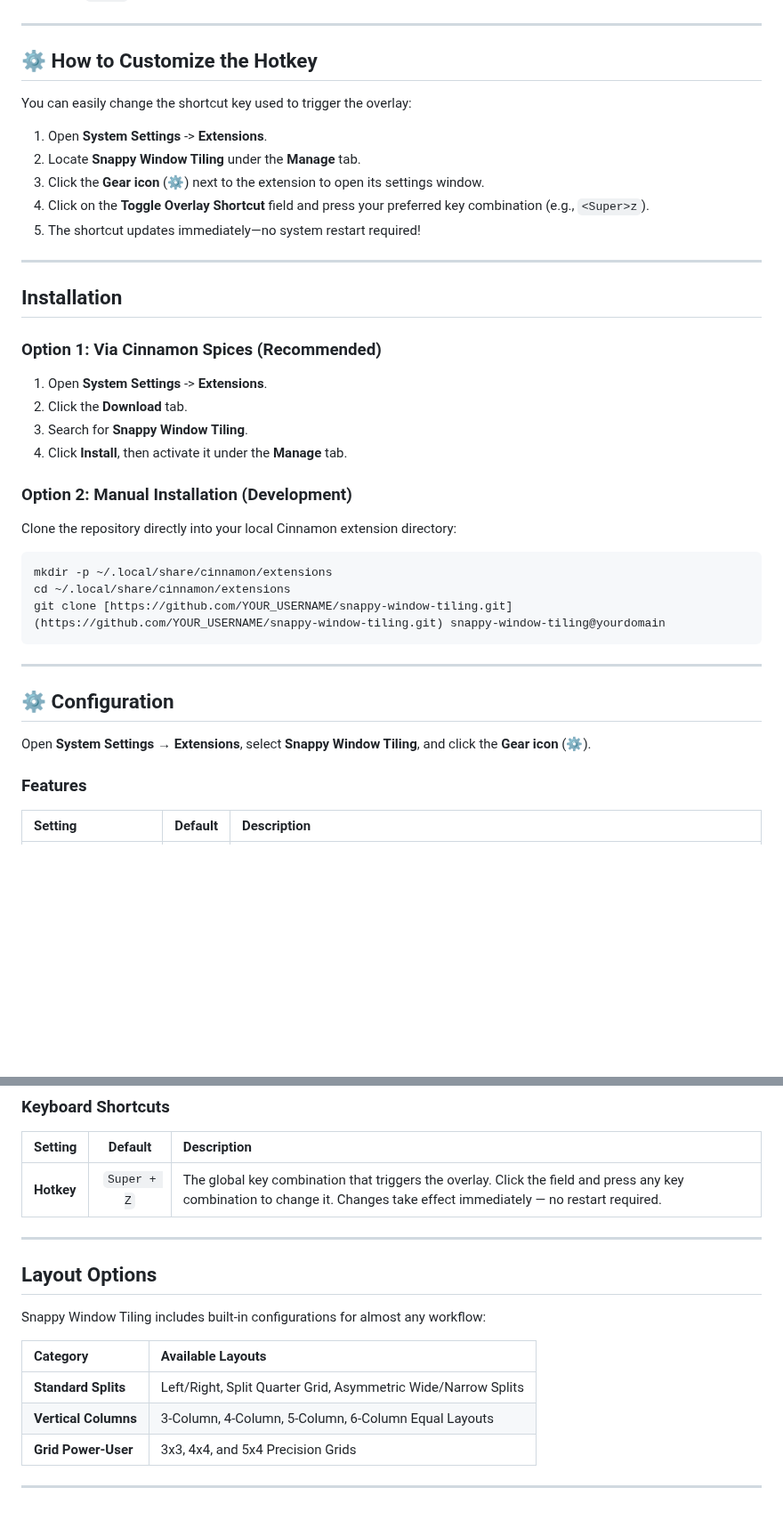
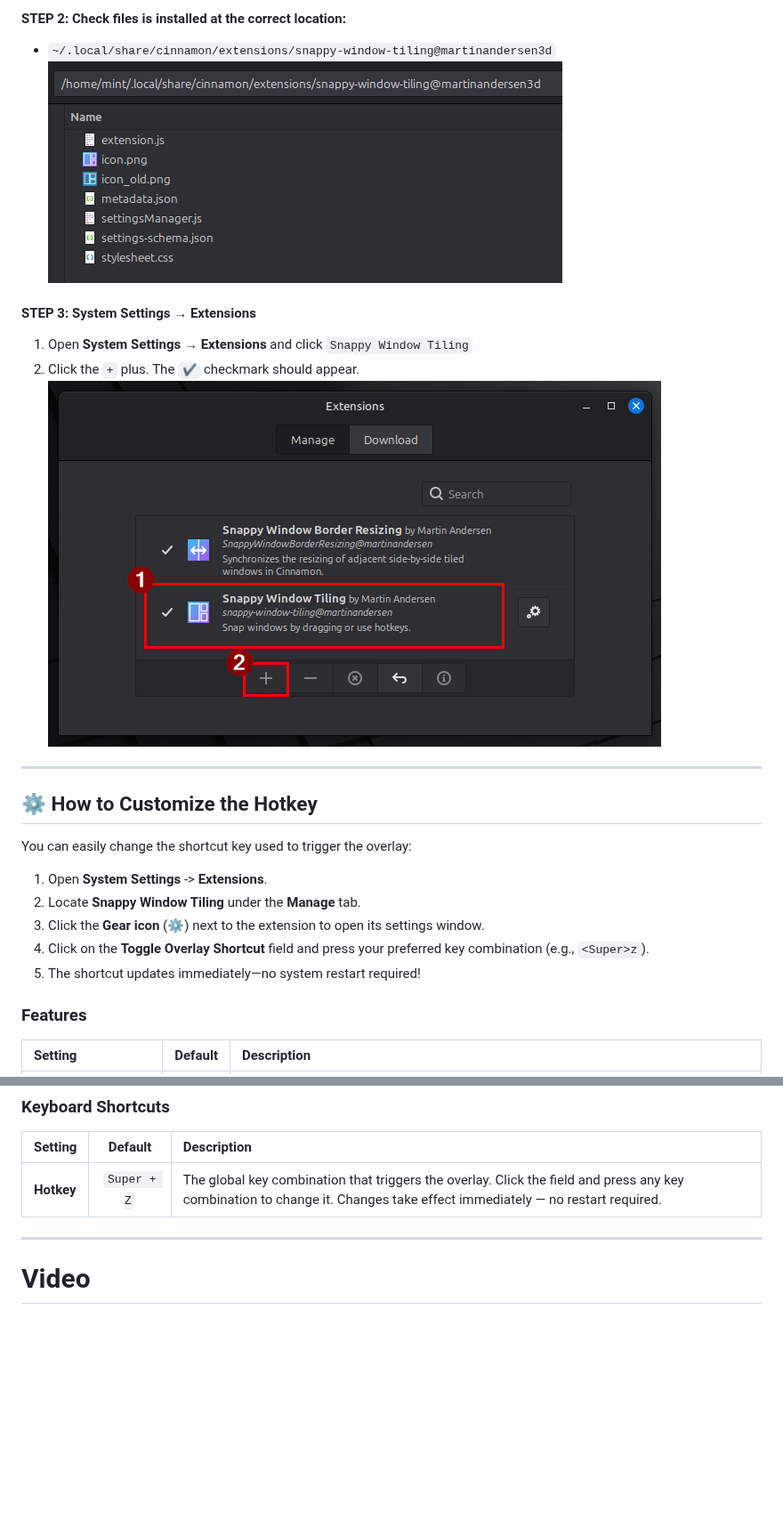
Before and after one commit to martinandersen3d/LinuxMintWindowSnapZoneTiling, a Markdown page: README.md, 2 parts joined by grey strips. Shown at 89% size. Drawn GitHub-style; pictures changed too: media/install-location.png (added); blank space fills up the shorter version.

````diff
--- a/README.md
+++ b/README.md
@@ -33,3 +59,12 @@ Effortlessly organize your workspace using fast keyboard navigation or seamless
+#### STEP 2: Check files is installed at the correct location:
+- `~/.local/share/cinnamon/extensions/snappy-window-tiling@martinandersen3d`
+![alt text](media/install-location.png)
+
+#### STEP 3: System Settings → Extensions
+1. Open **System Settings → Extensions** and click `Snappy Window Tiling`
+2. Click the `+` plus. The `✔️` checkmark should appear.
+![alt text](media/extension-settings.png)
+
 
 ---
 
@@ -42,31 +77,6 @@ You can easily change the shortcut key used to trigger the overlay:
 3. Click the **Gear icon** (⚙️) next to the extension to open its settings window.
 4. Click on the **Toggle Overlay Shortcut** field and press your preferred key combination (e.g., `<Super>z`).
 5. The shortcut updates immediately—no system restart required!
-
----
-
-## Installation
-
-### Option 1: Via Cinnamon Spices (Recommended)
-1. Open **System Settings** -> **Extensions**.
-2. Click the **Download** tab.
-3. Search for **Snappy Window Tiling**.
-4. Click **Install**, then activate it under the **Manage** tab.
-
-### Option 2: Manual Installation (Development)
-Clone the repository directly into your local Cinnamon extension directory:
-
-```bash
-mkdir -p ~/.local/share/cinnamon/extensions
-cd ~/.local/share/cinnamon/extensions
-git clone [https://github.com/YOUR_USERNAME/snappy-window-tiling.git](https://github.com/YOUR_USERNAME/snappy-window-tiling.git) snappy-window-tiling@yourdomain
-```
-
----
-
-## ⚙️ Configuration
-
-Open **System Settings → Extensions**, select **Snappy Window Tiling**, and click the **Gear icon** (⚙️).
 
 ### Features
 
@@ -81,16 +91,7 @@ Open **System Settings → Extensions**, select **Snappy Window Tiling**, and cl
 | :--- | :---: | :--- |
 | **Hotkey** | `Super + Z` | The global key combination that triggers the overlay. Click the field and press any key combination to change it. Changes take effect immediately — no restart required. |
 
+
 ---
 
-## Layout Options
-
-Snappy Window Tiling includes built-in configurations for almost any workflow:
-
-| Category | Available Layouts |
-| :--- | :--- |
-| **Standard Splits** | Left/Right, Split Quarter Grid, Asymmetric Wide/Narrow Splits |
-| **Vertical Columns** | 3-Column, 4-Column, 5-Column, 6-Column Equal Layouts |
-| **Grid Power-User** | 3x3, 4x4, and 5x4 Precision Grids |
-
----
+# Video
````
Also changed, not shown: other parts of README.md (+34 -8 lines).
